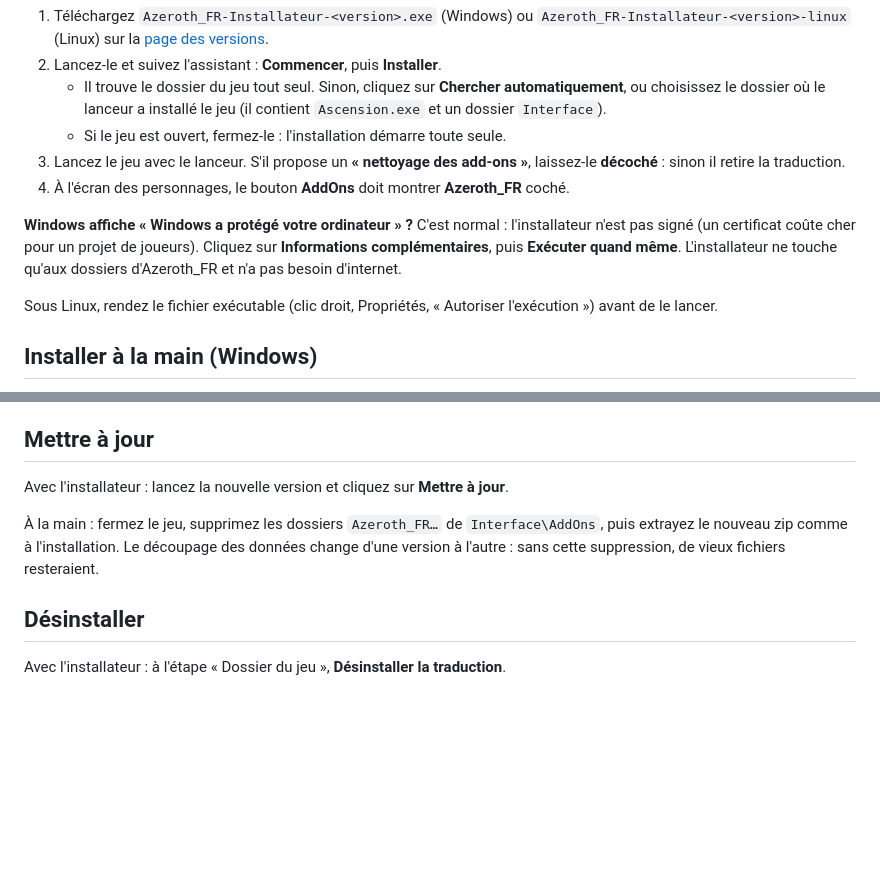
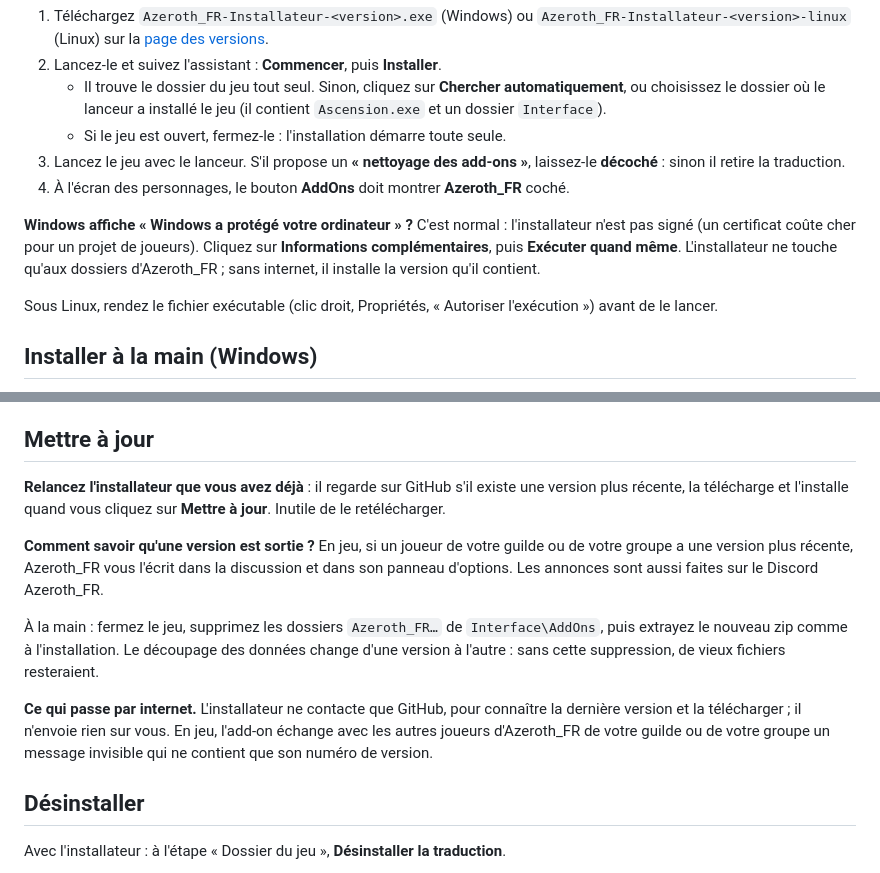
Before and after one commit to LePetitDan/Azeroth_FR, a Markdown page: public/LISEZMOI.md, 2 parts joined by grey strips. GitHub-like rendering; blank space fills up the shorter version.

```diff
--- a/public/LISEZMOI.md
+++ b/public/LISEZMOI.md
@@ -30,7 +30,7 @@ Les noms officiels viennent du client français de Blizzard (« Éclair de givre
 3. Lancez le jeu avec le lanceur. S'il propose un **« nettoyage des add-ons »**, laissez-le **décoché** : sinon il retire la traduction.
 4. À l'écran des personnages, le bouton **AddOns** doit montrer **Azeroth_FR** coché.
 
-**Windows affiche « Windows a protégé votre ordinateur » ?** C'est normal : l'installateur n'est pas signé (un certificat coûte cher pour un projet de joueurs). Cliquez sur **Informations complémentaires**, puis **Exécuter quand même**. L'installateur ne touche qu'aux dossiers d'Azeroth_FR et n'a pas besoin d'internet.
+**Windows affiche « Windows a protégé votre ordinateur » ?** C'est normal : l'installateur n'est pas signé (un certificat coûte cher pour un projet de joueurs). Cliquez sur **Informations complémentaires**, puis **Exécuter quand même**. L'installateur ne touche qu'aux dossiers d'Azeroth_FR ; sans internet, il installe la version qu'il contient.
 
 Sous Linux, rendez le fichier exécutable (clic droit, Propriétés, « Autoriser l'exécution ») avant de le lancer.
 
@@ -48,9 +48,13 @@ Le zip installe deux choses :
 
 ## Mettre à jour
 
-Avec l'installateur : lancez la nouvelle version et cliquez sur **Mettre à jour**.
+**Relancez l'installateur que vous avez déjà** : il regarde sur GitHub s'il existe une version plus récente, la télécharge et l'installe quand vous cliquez sur **Mettre à jour**. Inutile de le retélécharger.
+
+**Comment savoir qu'une version est sortie ?** En jeu, si un joueur de votre guilde ou de votre groupe a une version plus récente, Azeroth_FR vous l'écrit dans la discussion et dans son panneau d'options. Les annonces sont aussi faites sur le Discord Azeroth_FR.
 
 À la main : fermez le jeu, supprimez les dossiers `Azeroth_FR…` de `Interface\AddOns`, puis extrayez le nouveau zip comme à l'installation. Le découpage des données change d'une version à l'autre : sans cette suppression, de vieux fichiers resteraient.
+
+**Ce qui passe par internet.** L'installateur ne contacte que GitHub, pour connaître la dernière version et la télécharger ; il n'envoie rien sur vous. En jeu, l'add-on échange avec les autres joueurs d'Azeroth_FR de votre guilde ou de votre groupe un message invisible qui ne contient que son numéro de version.
 
 ## Désinstaller
 
```
Also changed, not shown: README.md (+6 -2 lines), public/JOURNAL_DES_VERSIONS.md (+5 -0 lines), public/images/installateur-bienvenue.png, public/images/installateur-pret.png, 9 other files.
